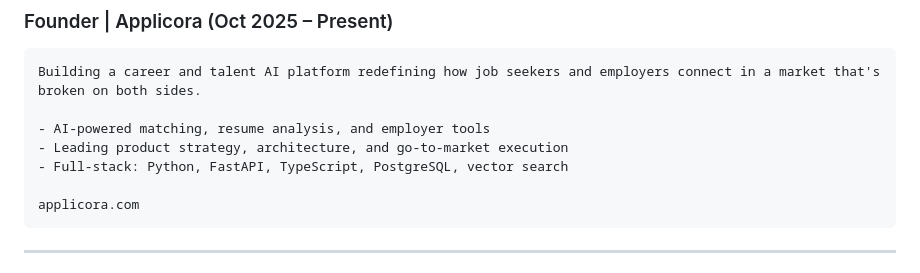
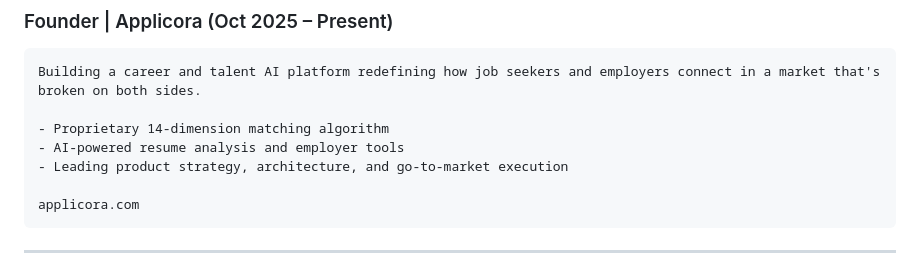
Before and after one commit to Pandurski/portfolio, a Markdown page: files/linkedin-copy.md, the part around the change. GitHub-like rendering.

Commit message:
Update Applicora description: proprietary 14D matching, drop tech stack
Co-Authored-By: Claude Opus 4.6 <noreply@anthropic.com>

````diff
--- a/files/linkedin-copy.md
+++ b/files/linkedin-copy.md
@@ -48,9 +48,9 @@ Paste each block into the corresponding LinkedIn role's description field.
 ```
 Building a career and talent AI platform redefining how job seekers and employers connect in a market that's broken on both sides.
 
-- AI-powered matching, resume analysis, and employer tools
+- Proprietary 14-dimension matching algorithm
+- AI-powered resume analysis and employer tools
 - Leading product strategy, architecture, and go-to-market execution
-- Full-stack: Python, FastAPI, TypeScript, PostgreSQL, vector search
 
 applicora.com
 ```
````
